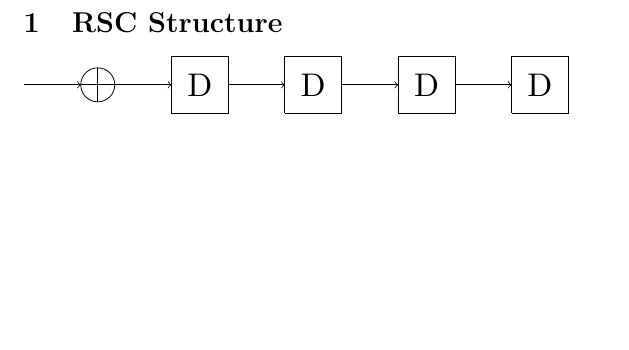
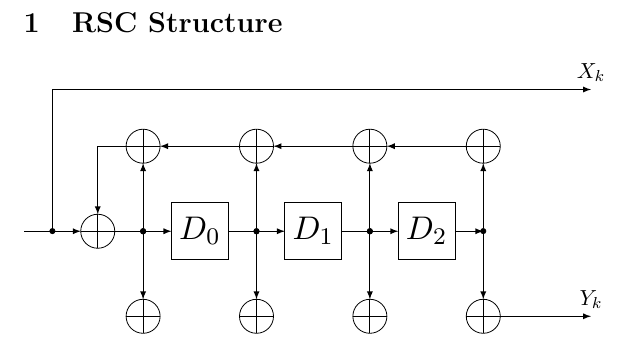
Before and after one commit to Teidesat/error-correction-DEPRECATED-, a LaTeX document (fec/turbocode/rsc_template.tex): part of the page, cut so that both start at the same text, the shorter picture padded with empty space. Compiled offline with pdfLaTeX.

Commit message:
Errores del reporte en el código arreglados
Platilla de latex actualizada - Incompleta

```diff
--- a/fec/turbocode/rsc_template.tex
+++ b/fec/turbocode/rsc_template.tex
@@ -19,21 +42,57 @@
 
 	\def\r{0.3};
 	\def\s{1};
+	\def\sqSize{1};
 	\def\memorySize{3};
-\def\sqSize{1};
+	\def\height{\sqSize / 2 + \s};
 
-\draw[->] (0,0) -- ({\s},0);
-\Xor((1 + \r, 0), \r)
+	\pgfmathsetmacro\loop{\memorySize - 1};
+	\pgfmathsetmacro\heightInv{-1 * (\height)};
 
-\foreach \i in {0,...,\memorySize}
+	% Input
+	\Arrow((0, 0), (\s, 0))
+
+	% Inside
+	\foreach \i in {0,...,\loop}
 	{
-	\def\step{1 + \r * 2 + \s * \i + \sqSize * \i};
-	\def\y{\sqSize / -2};
+		\def\x{\s + \r * 2 + \s * \i + \sqSize * \i};
 
-	\draw[->] (\step, 0) -- ({\s + \step},0);
-	\Register((\step + 1, \y), \sqSize)
+		\ifthenelse{\i = 0}
+			{
+				\draw[-latex] (\x + \s / 2 - \r, \height) -| (\s + \r, \r);
+			}
+			{}
+
+		\ifthenelse{\i = \loop}
+			{
+				\draw[-latex] (\x + \s * 1.5 - \r + \sqSize, \height) -- (\x + \s / 2 + \r, \height);
+				\Xor((\x + \s * 1.5 + \sqSize, \height), \r)
+				\draw[{Circle[length=3]}-latex] (\x + \s * 1.5 + \sqSize, -0.05) -- (\x + \s * 1.5 + \sqSize, \height - \r);
+			}
+			{
+				\draw[-latex] (\x + \s / 2 - \r + \s + \sqSize, \height) -- (\x + \s / 2 + \r, \height);
 			}
 
+		\Arrow((\x, 0), (\x + \s, 0))
+		\draw[{Circle[length=3]}-latex] (\x + \s / 2, -0.05) -- (\x + \s / 2, \height - \r);		\draw[{Circle[length=3]}-latex] (\x + \s / 2, +0.05) -- (\x + \s / 2, \heightInv + \r);
+		\Xor((\x + \s / 2, \height), \r)
+		\Xor((\x + \s / 2, \heightInv), \r)
+		\Register((\x + \s, 0 - \sqSize / 2), \sqSize, \i)
+	}
+
+	% Inside most right arrows
+	\def\x{\s + \r * 2 + \s * \memorySize + \sqSize * \memorySize};
+
+	\draw[-latex] (\x + \s / 2, 0) -- (\s / 2 + \x, \heightInv + \r);
+	\Arrow((\x, 0), (\x + \s / 2, 0))
+
+	% Outside Xors
+	\Xor((\s + \r, 0), \r)
+	\Xor((\s / 2 + \x, \heightInv), \r)
+
+	% Outputs
+	\draw[{Circle[length=3]}-latex] (\s / 2, 0 - 0.05) |- ({(\memorySize + 2) * (\s + \sqSize)}, \height + \s) node [right, above, sloped] {$X_k$};
+	\draw[-latex] (\s / 2 + \x + \r, \heightInv) |- ({(\memorySize + 2) * (\s + \sqSize)}, \heightInv) node [right, above, sloped] {$Y_k$};
 
 	\end{tikzpicture}
 
```
Also changed, not shown: fec/turbocode/rsc_template.pdf (added), fec/turbocode/rsc_template.tex (27 more changed lines), 7 other files. Lines whose indentation alone changed are shown as unchanged.
